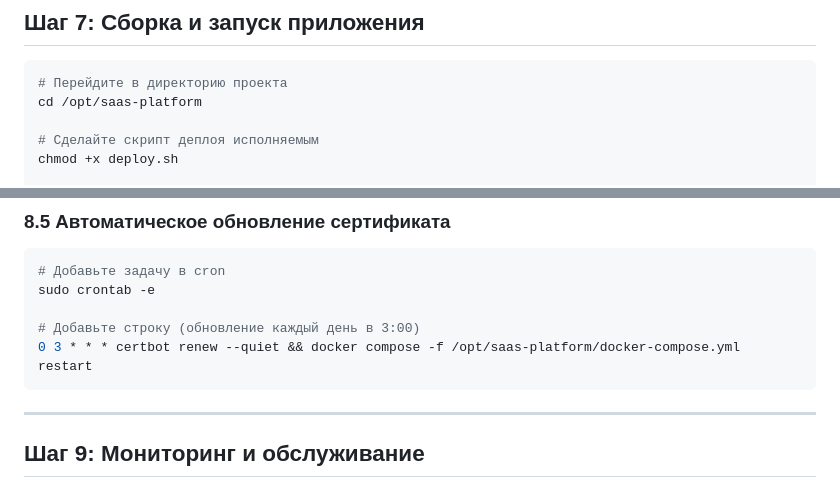
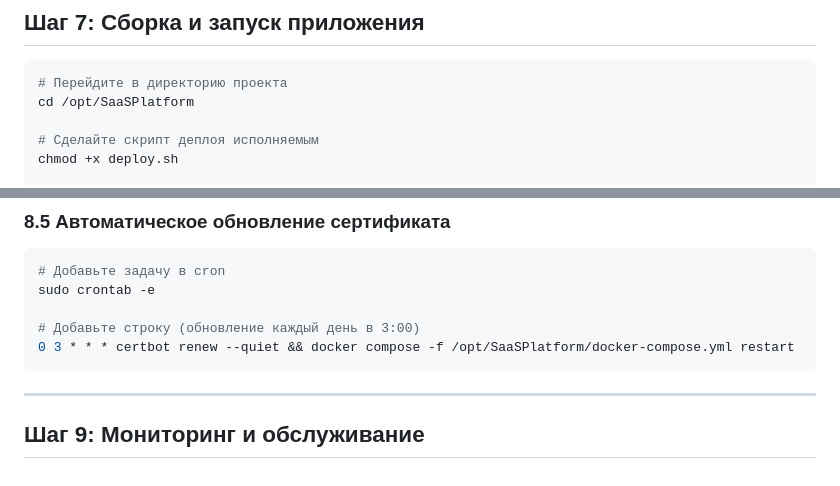
Before and after one commit to KakoRel/SaaSPlatform, a Markdown page: DEPLOYMENT.md, 2 parts joined by grey strips. Rendered like a GitHub page.

````diff
--- a/DEPLOYMENT.md
+++ b/DEPLOYMENT.md
@@ -164,7 +164,7 @@ static const String supabaseAnonKey = 'ваш-anon-key';
 
 ```bash
 # Перейдите в директорию проекта
-cd /opt/saas-platform
+cd /opt/SaaSPlatform
 
 # Сделайте скрипт деплоя исполняемым
 chmod +x deploy.sh
@@ -264,7 +264,7 @@ services:
 sudo crontab -e
 
 # Добавьте строку (обновление каждый день в 3:00)
-0 3 * * * certbot renew --quiet && docker compose -f /opt/saas-platform/docker-compose.yml restart
+0 3 * * * certbot renew --quiet && docker compose -f /opt/SaaSPlatform/docker-compose.yml restart
 ```
 
 ---
````
Also changed, not shown: other parts of DEPLOYMENT.md (+10 -10 lines).
